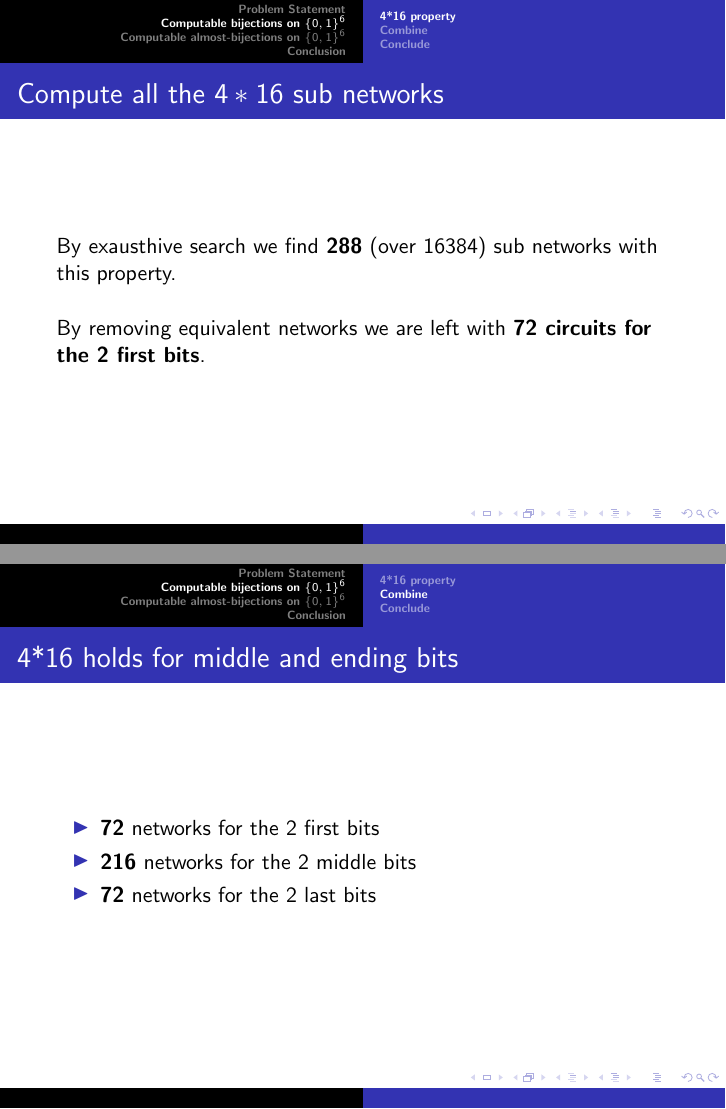
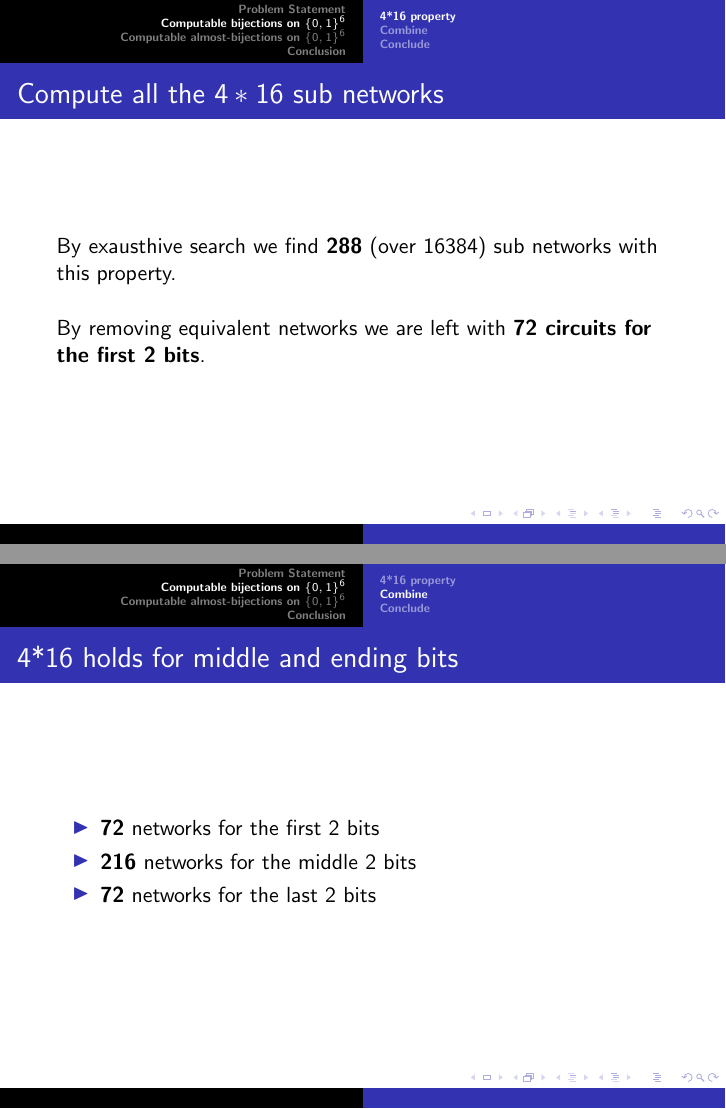
Before and after one commit to Hagrud/ER_MolProg_Project2, LaTeX slides (Beamer/6b-demo/6b-demo.tex): pages 10 and 12 of 20, joined at a grey line. Compiled offline with pdfLaTeX.

Commit message:
Beamer 6b counter final 4

```diff
--- a/Beamer/6b-demo/6b-demo.tex
+++ b/Beamer/6b-demo/6b-demo.tex
@@ -104,7 +104,7 @@ It's the \textbf{$\boldsymbol{4*16}$ property}.
 
 By exausthive search we find $\boldsymbol{288}$ (over $16384$) sub networks with this property. \\ \ \\
 
-By removing equivalent networks we are left with \textbf{$\boldsymbol{72}$ circuits for the 2 first bits}.
+By removing equivalent networks we are left with \textbf{$\boldsymbol{72}$ circuits for the first 2 bits}.
 
 }
 
@@ -122,9 +122,9 @@ By removing equivalent networks we are left with \textbf{$\boldsymbol{72}$ circu
 \frame{\frametitle{4*16 holds for middle and ending bits}
 
 \begin{itemize}
-\item \textbf{72} networks for the 2 first bits
-\item \textbf{216} networks for the 2 middle bits
-\item \textbf{72} networks for the 2 last bits
+\item \textbf{72} networks for the first 2 bits
+\item \textbf{216} networks for the middle 2 bits
+\item \textbf{72} networks for the last 2 bits
 \end{itemize}
 
 }
```
Also changed, not shown: Beamer/6b-demo/6b-demo.pdf, 2 other files.
